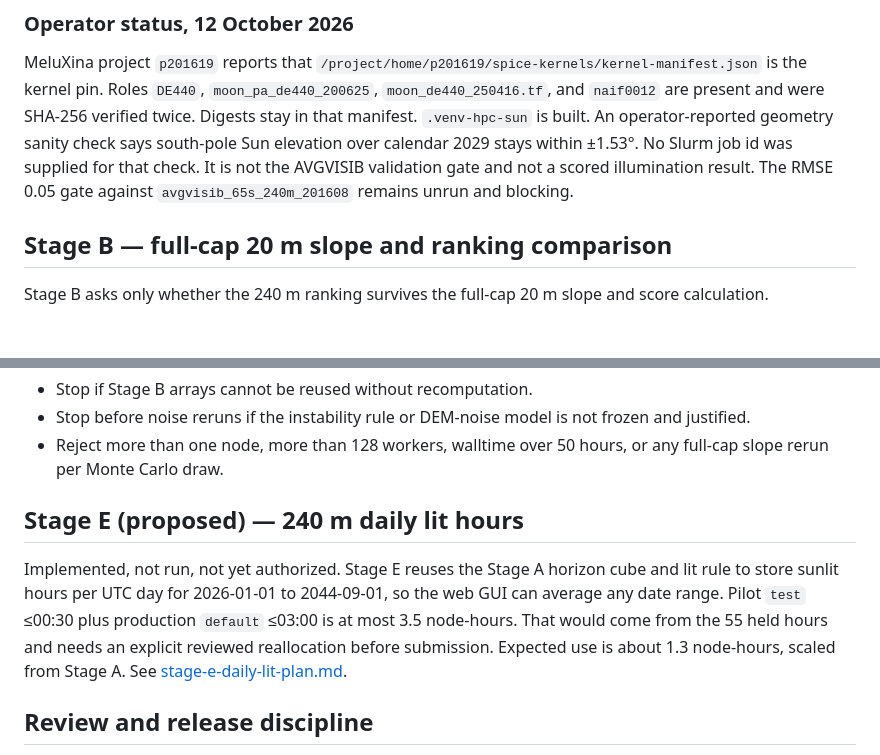
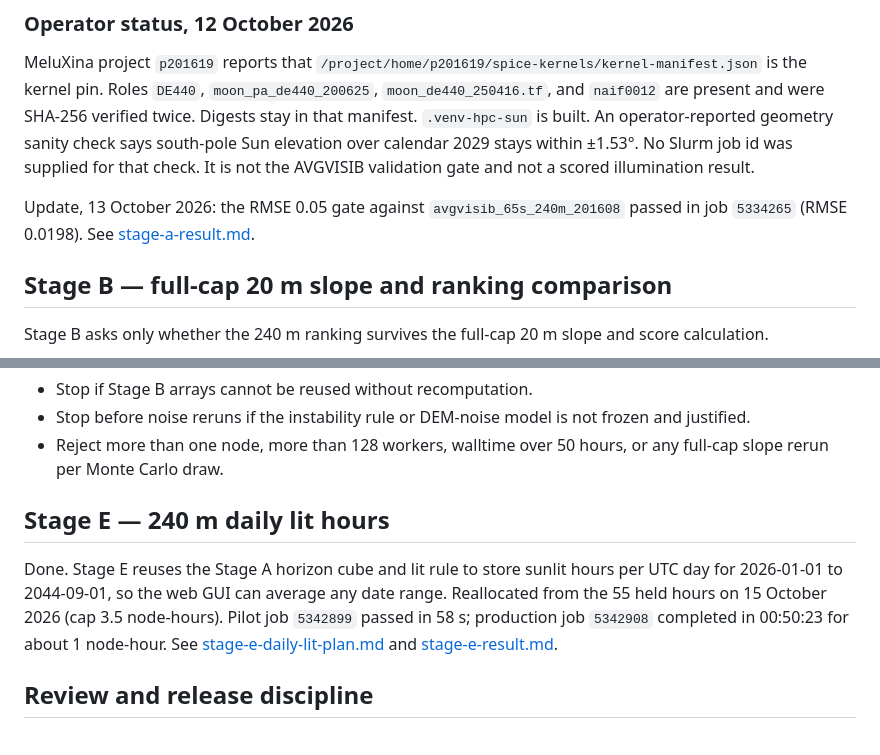
Before and after one commit to Chaospossum/ANUMA_, a Markdown page: docs/hpc-study-plan.md, 2 parts joined by grey strips. Drawn GitHub-style; blank space fills up the shorter version.

Commit message:
Mark the Stage A gate as passed and Stage E as done in the study plan.

```diff
--- a/docs/hpc-study-plan.md
+++ b/docs/hpc-study-plan.md
@@ -170,8 +170,11 @@ are present and were SHA-256 verified twice. Digests stay in that manifest.
 `.venv-hpc-sun` is built. An operator-reported geometry sanity check says
 south-pole Sun elevation over calendar 2029 stays within ±1.53°. No Slurm job
 id was supplied for that check. It is not the AVGVISIB validation gate and not
-a scored illumination result. The RMSE 0.05 gate against
-`avgvisib_65s_240m_201608` remains unrun and blocking.
+a scored illumination result.
+
+Update, 13 October 2026: the RMSE 0.05 gate against
+`avgvisib_65s_240m_201608` passed in job `5334265` (RMSE 0.0198). See
+[stage-a-result.md](stage-a-result.md).
 
 ## Stage B — full-cap 20 m slope and ranking comparison
 
@@ -286,15 +289,15 @@ the need. It does not scale across nodes.
 - Reject more than one node, more than 128 workers, walltime over 50 hours, or
   any full-cap slope rerun per Monte Carlo draw.
 
-## Stage E (proposed) — 240 m daily lit hours
+## Stage E — 240 m daily lit hours
 
-Implemented, not run, not yet authorized. Stage E reuses the Stage A horizon
-cube and lit rule to store sunlit hours per UTC day for 2026-01-01 to
-2044-09-01, so the web GUI can average any date range. Pilot `test` ≤00:30
-plus production `default` ≤03:00 is at most 3.5 node-hours. That would come
-from the 55 held hours and needs an explicit reviewed reallocation before
-submission. Expected use is about 1.3 node-hours, scaled from Stage A. See
-[stage-e-daily-lit-plan.md](stage-e-daily-lit-plan.md).
+Done. Stage E reuses the Stage A horizon cube and lit rule to store sunlit
+hours per UTC day for 2026-01-01 to 2044-09-01, so the web GUI can average any
+date range. Reallocated from the 55 held hours on 15 October 2026 (cap 3.5
+node-hours). Pilot job `5342899` passed in 58 s; production job `5342908`
+completed in 00:50:23 for about 1 node-hour. See
+[stage-e-daily-lit-plan.md](stage-e-daily-lit-plan.md) and
+[stage-e-result.md](stage-e-result.md).
 
 ## Review and release discipline
 
```
